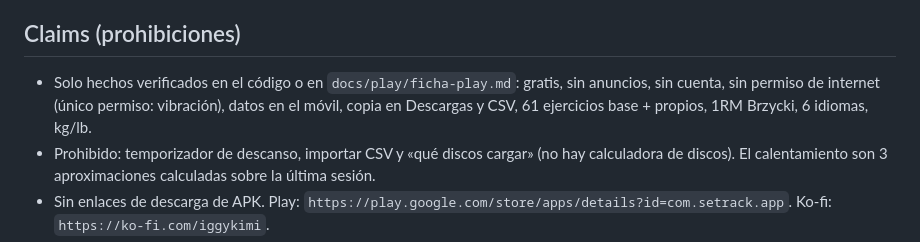
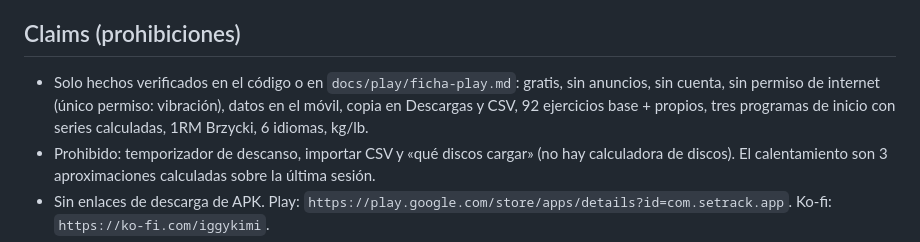
Before and after one commit to iggykimi/setrack-web, a Markdown page: DESIGN.md, the part around the change. Drawn GitHub-style.

Commit message:
DESIGN.md: current verified facts (92 exercises, starter programs)
Co-Authored-By: Claude Opus 5.5 <noreply@anthropic.com>

```diff
--- a/DESIGN.md
+++ b/DESIGN.md
@@ -38,7 +38,7 @@ Con `prefers-reduced-motion` no se mueve.
 - Capturas: `assets/img/{lang}-sesion.webp` y `{lang}-selector.webp`, recortes de las series `SHOTS=1` de la app (640 px de ancho, webp q82). OG: `assets/og.jpg` (es) y `og-{lang}.jpg`, renderizadas desde la propia portada.
 
 ## Claims (prohibiciones)
-- Solo hechos verificados en el código o en `docs/play/ficha-play.md`: gratis, sin anuncios, sin cuenta, sin permiso de internet (único permiso: vibración), datos en el móvil, copia en Descargas y CSV, 61 ejercicios base + propios, 1RM Brzycki, 6 idiomas, kg/lb.
+- Solo hechos verificados en el código o en `docs/play/ficha-play.md`: gratis, sin anuncios, sin cuenta, sin permiso de internet (único permiso: vibración), datos en el móvil, copia en Descargas y CSV, 92 ejercicios base + propios, tres programas de inicio con series calculadas, 1RM Brzycki, 6 idiomas, kg/lb.
 - Prohibido: temporizador de descanso, importar CSV y «qué discos cargar» (no hay calculadora de discos). El calentamiento son 3 aproximaciones calculadas sobre la última sesión.
 - Sin enlaces de descarga de APK. Play: `https://play.google.com/store/apps/details?id=com.setrack.app`. Ko-fi: `https://ko-fi.com/iggykimi`.
 - Cero peticiones externas: fuente, iconos e imágenes servidos desde el repo.
```
